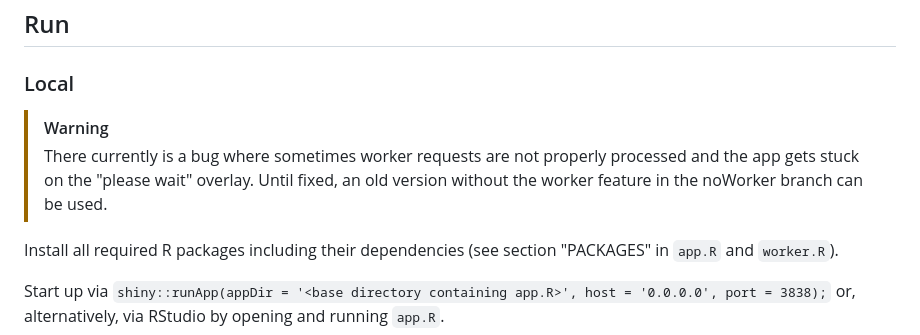
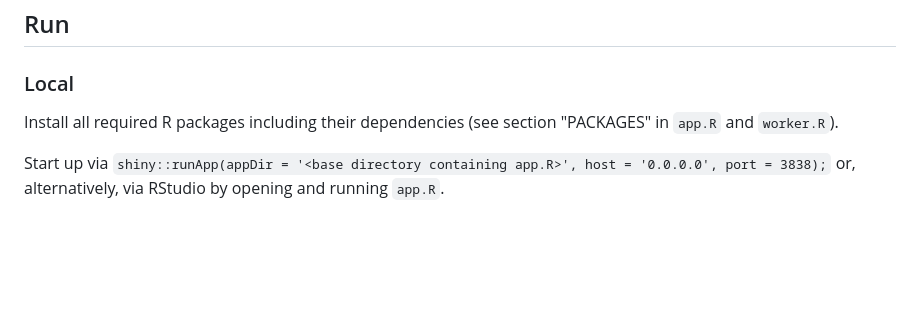
Before and after one commit to guesswho1234/Rex, a Markdown page: README.md, the part around the change. GitHub-like rendering; blank space fills up the shorter version.

```diff
--- a/README.md
+++ b/README.md
@@ -22,9 +22,6 @@ For Rex to operate properly, make sure the following resources are available.
 ## Run
 
 ### Local
-> [!WARNING]
-> There currently is a bug where sometimes worker requests are not properly processed and the app gets stuck on the "please wait" overlay.
-> Until fixed, an old version without the worker feature in the noWorker branch can be used.
 
 Install all required R packages including their dependencies (see section "PACKAGES" in `app.R` and `worker.R`).
 
```
